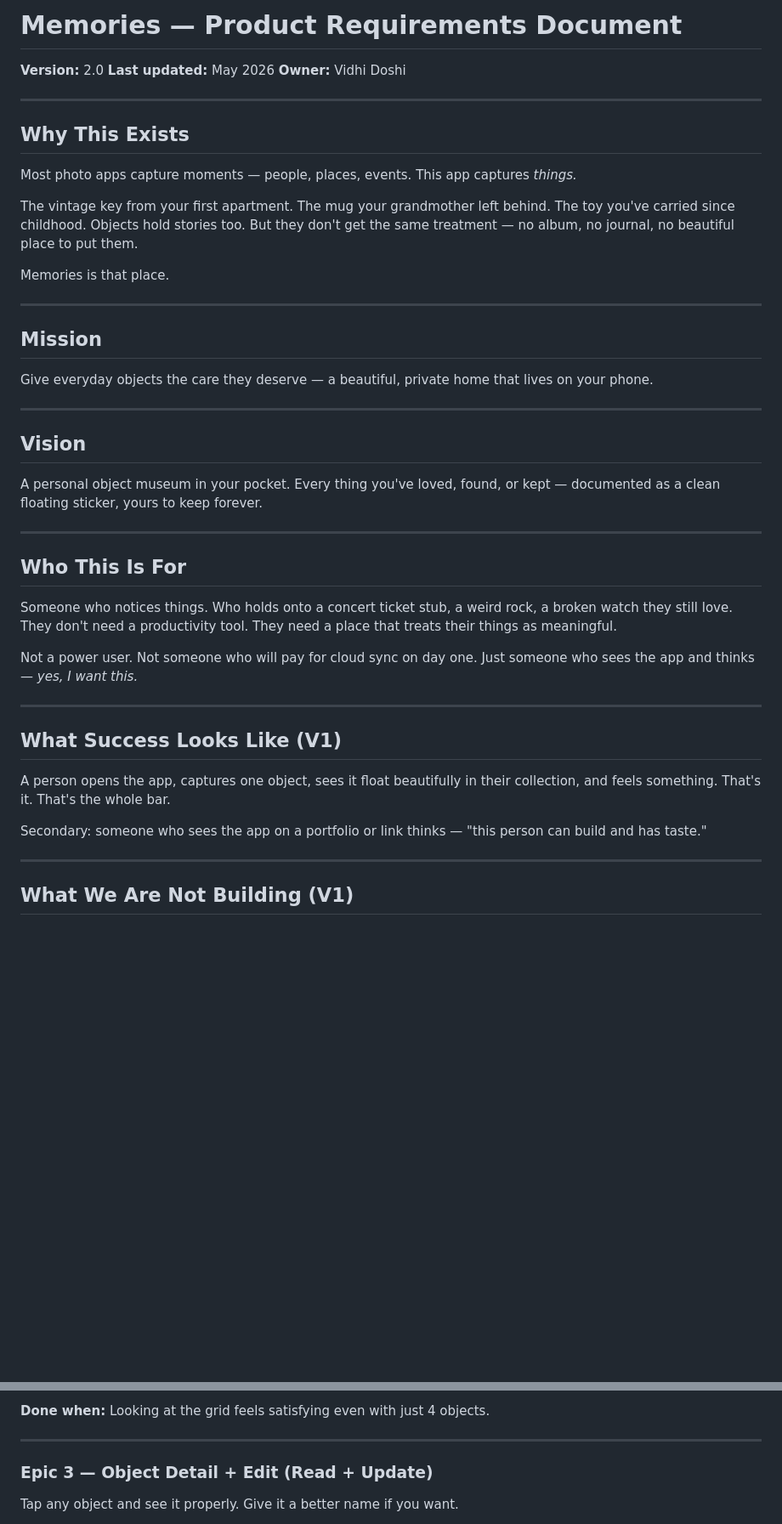
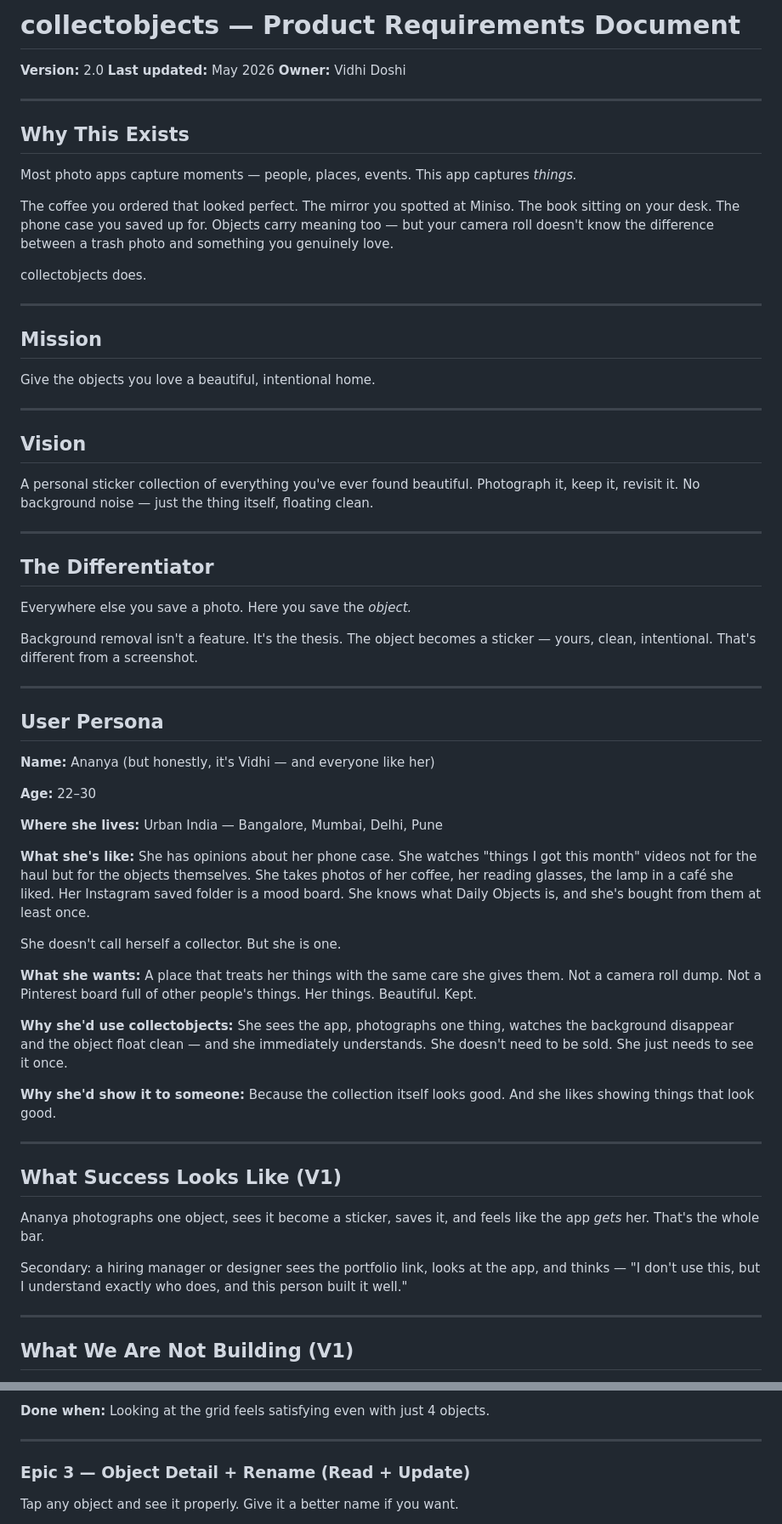
Before and after one commit to vidhidoshi09/pictureapp, a Markdown page: prd.md, 2 parts joined by grey strips. Shown at 85% size. GitHub-like rendering; blank space fills up the shorter version.

```diff
--- a/prd.md
+++ b/prd.md
@@ -1,4 +1,4 @@
-# Memories — Product Requirements Document
+# collectobjects — Product Requirements Document
 
 **Version:** 2.0
 **Last updated:** May 2026
@@ -10,37 +10,61 @@
 
 Most photo apps capture moments — people, places, events. This app captures *things.*
 
-The vintage key from your first apartment. The mug your grandmother left behind. The toy you've carried since childhood. Objects hold stories too. But they don't get the same treatment — no album, no journal, no beautiful place to put them.
+The coffee you ordered that looked perfect. The mirror you spotted at Miniso. The book sitting on your desk. The phone case you saved up for. Objects carry meaning too — but your camera roll doesn't know the difference between a trash photo and something you genuinely love.
 
-Memories is that place.
+collectobjects does.
 
 ---
 
 ## Mission
 
-Give everyday objects the care they deserve — a beautiful, private home that lives on your phone.
+Give the objects you love a beautiful, intentional home.
 
 ---
 
 ## Vision
 
-A personal object museum in your pocket. Every thing you've loved, found, or kept — documented as a clean floating sticker, yours to keep forever.
+A personal sticker collection of everything you've ever found beautiful. Photograph it, keep it, revisit it. No background noise — just the thing itself, floating clean.
 
 ---
 
-## Who This Is For
+## The Differentiator
 
-Someone who notices things. Who holds onto a concert ticket stub, a weird rock, a broken watch they still love. They don't need a productivity tool. They need a place that treats their things as meaningful.
+Everywhere else you save a photo. Here you save the *object.*
 
-Not a power user. Not someone who will pay for cloud sync on day one. Just someone who sees the app and thinks — *yes, I want this.*
+Background removal isn't a feature. It's the thesis. The object becomes a sticker — yours, clean, intentional. That's different from a screenshot.
+
+---
+
+## User Persona
+
+**Name:** Ananya (but honestly, it's Vidhi — and everyone like her)
+
+**Age:** 22–30
+
+**Where she lives:** Urban India — Bangalore, Mumbai, Delhi, Pune
+
+**What she's like:**
+She has opinions about her phone case. She watches "things I got this month" videos not for the haul but for the objects themselves. She takes photos of her coffee, her reading glasses, the lamp in a café she liked. Her Instagram saved folder is a mood board. She knows what Daily Objects is, and she's bought from them at least once.
+
+She doesn't call herself a collector. But she is one.
+
+**What she wants:**
+A place that treats her things with the same care she gives them. Not a camera roll dump. Not a Pinterest board full of other people's things. Her things. Beautiful. Kept.
+
+**Why she'd use collectobjects:**
+She sees the app, photographs one thing, watches the background disappear and the object float clean — and she immediately understands. She doesn't need to be sold. She just needs to see it once.
+
+**Why she'd show it to someone:**
+Because the collection itself looks good. And she likes showing things that look good.
 
 ---
 
 ## What Success Looks Like (V1)
 
-A person opens the app, captures one object, sees it float beautifully in their collection, and feels something. That's it. That's the whole bar.
+Ananya photographs one object, sees it become a sticker, saves it, and feels like the app *gets* her. That's the whole bar.
 
-Secondary: someone who sees the app on a portfolio or link thinks — "this person can build and has taste."
+Secondary: a hiring manager or designer sees the portfolio link, looks at the app, and thinks — "I don't use this, but I understand exactly who does, and this person built it well."
 
 ---
 
@@ -96,7 +120,7 @@ Your objects, displayed beautifully. The home screen should feel like a gallery,
 
 ---
 
-### Epic 3 — Object Detail + Edit (Read + Update)
+### Epic 3 — Object Detail + Rename (Read + Update)
 Tap any object and see it properly. Give it a better name if you want.
 
 - Full-screen overlay with the object large and centered
```
Also changed, not shown: other parts of prd.md (+25 -12 lines).
